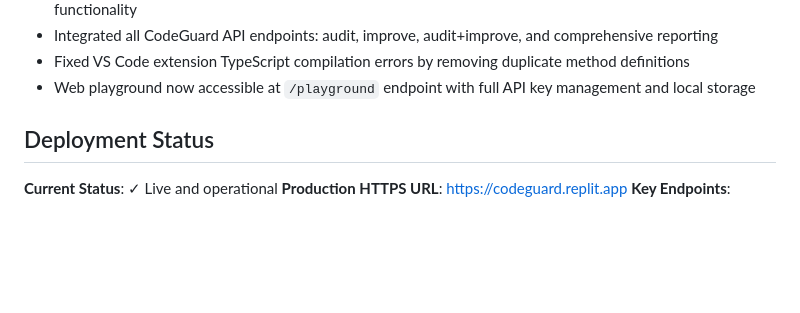
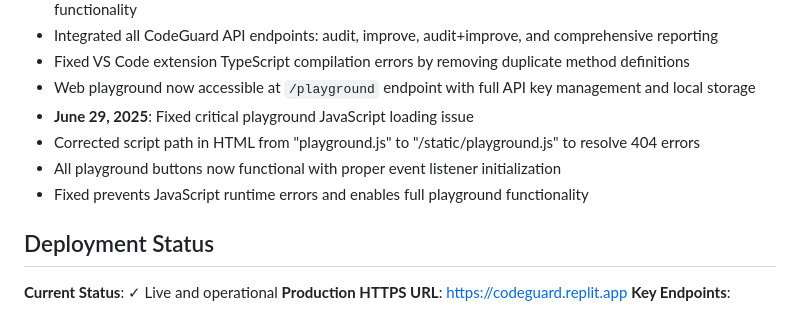
Before and after one commit to Mklevns/CodeGuard_API, a Markdown page: replit.md, the part around the change. Drawn GitHub-style; blank space fills up the shorter version.

Commit message:
Make the interactive code analysis tool work correctly for all users
Corrects the path to the playground script in HTML and fixes event listeners.

Replit-Commit-Author: Agent
Replit-Commit-Session-Id: c320a40a-5ad3-4c14-b39b-db5286d931ef
Replit-Commit-Screenshot-Url: https://storage.googleapis.com/screenshot-production-us-central1/87ee31f3-2ea8-47fa-bfc6-dab95a535424/40463eba-655a-47a1-9fd5-ff61677e791b.jpg

```diff
--- a/replit.md
+++ b/replit.md
@@ -255,6 +255,10 @@ Preferred communication style: Simple, everyday language.
 - Integrated all CodeGuard API endpoints: audit, improve, audit+improve, and comprehensive reporting
 - Fixed VS Code extension TypeScript compilation errors by removing duplicate method definitions
 - Web playground now accessible at `/playground` endpoint with full API key management and local storage
+- **June 29, 2025**: Fixed critical playground JavaScript loading issue
+- Corrected script path in HTML from "playground.js" to "/static/playground.js" to resolve 404 errors
+- All playground buttons now functional with proper event listener initialization
+- Fixed prevents JavaScript runtime errors and enables full playground functionality
 
 ## Deployment Status
 
```
